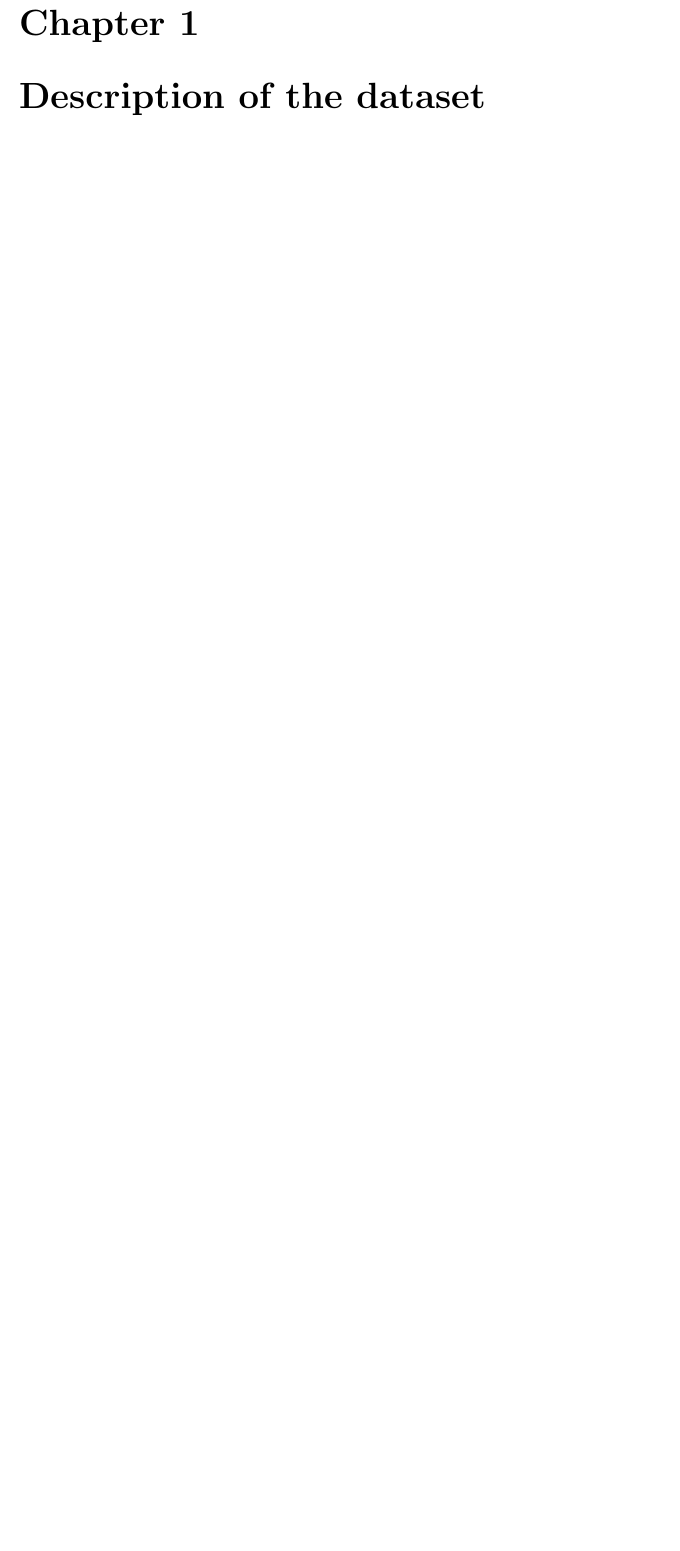
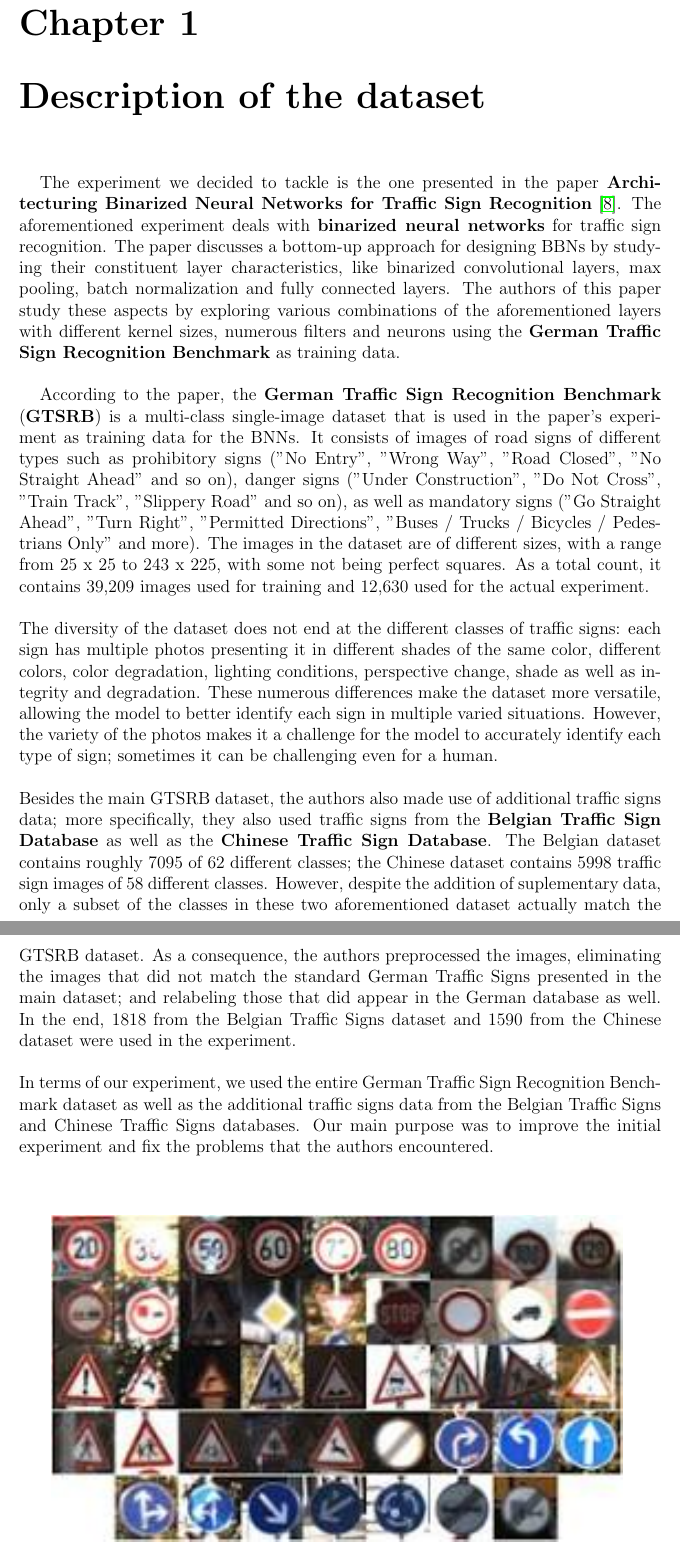
Before and after one commit to RafaelBan/VFProject, a LaTeX document (main.tex): part of page 3 of 6 before the commit and two parts of pages 3 and 4 of 7 after it, the two joined at a grey line, cut so that both start at the same text, the shorter picture padded with empty space. Compiled offline with pdfLaTeX.

Commit message:
add dataset description chapter

```diff
--- a/main.tex
+++ b/main.tex
@@ -66,6 +66,19 @@ FACULTATEA DE MATEMATIC\u A \c SI INFORMATIC\u A}}
 \tableofcontents
 
 \chapter{Description of the dataset}
+\tab The experiment we decided to tackle is the one presented in the paper \textbf{Architecturing Binarized Neural Networks for Traffic Sign Recognition} \cite{traffic_signs_paper}. The aforementioned experiment deals with \textbf{binarized neural networks} for traffic sign recognition. The paper discusses a bottom-up approach for designing BBNs by studying their constituent layer characteristics, like binarized convolutional layers, max pooling, batch normalization and fully connected layers. The authors of this paper study these aspects by exploring various combinations of the aforementioned layers with different kernel sizes, numerous filters and neurons using the \textbf{German Traffic Sign Recognition Benchmark} as training data.\\\\
+\tab According to the paper, the \textbf{German Traffic Sign Recognition Benchmark} (\textbf{GTSRB}) is a multi-class single-image dataset that is used in the paper's experiment as training data for the BNNs. It consists of images of road signs of different types such as prohibitory signs ("No Entry", "Wrong Way", "Road Closed", "No Straight Ahead" and so on), danger signs ("Under Construction", "Do Not Cross", "Train Track", "Slippery Road" and so on), as well as mandatory signs ("Go Straight Ahead", "Turn Right", "Permitted Directions", "Buses / Trucks / Bicycles / Pedestrians Only" and more). The images in the dataset are of different sizes, with a range from 25 x 25 to 243 x 225, with some not being perfect squares. As a total count, it contains 39,209 images used for training and 12,630 used for the actual experiment.\\\\
+The diversity of the dataset does not end at the different classes of traffic signs: each sign has multiple photos presenting it in different shades of the same color, different colors, color degradation, lighting conditions, perspective change, shade as well as integrity and degradation. These numerous differences make the dataset more versatile, allowing the model to better identify each sign in multiple varied situations. However, the variety of the photos makes it a challenge for the model to accurately identify each type of sign; sometimes it can be challenging even for a human.\\ \\
+Besides the main GTSRB dataset, the authors also made use of additional traffic signs data; more specifically, they also used traffic signs from the \textbf{Belgian Traffic Sign Database} as well as the \textbf{Chinese Traffic Sign Database}. The Belgian dataset contains roughly 7095 of 62 different classes; the Chinese dataset contains 5998 traffic sign images of 58 different classes. However, despite the addition of suplementary data, only a subset of the classes in these two aforementioned dataset actually match the GTSRB dataset. As a consequence, the authors preprocessed the images, eliminating the images that did not match the standard German Traffic Signs presented in the main dataset; and relabeling those that did appear in the German database as well. In the end, 1818 from the Belgian Traffic Signs dataset and 1590 from the Chinese dataset were used in the experiment.\\\\
+In terms of our experiment, we used the entire German Traffic Sign Recognition Benchmark dataset as well as the additional traffic signs data from the Belgian Traffic Signs and Chinese Traffic Signs databases. Our main purpose was to improve the initial experiment and fix the problems that the authors encountered. \\\\
+
+\begin{figure}[h]
+\centering
+\includegraphics[scale=1.5]{figure2.jpg}
+\caption{Some images used in the German Traffic Signs Recognition Benchmark}
+\end{figure}
+
+
 \chapter{Installation of the tools}
 \tab For the installation of the alpha-beta-CROWN, we have used the step by step "Instructions for running the VNN-COMP benchmarks"\cite{alpha-beta-instructions} published by the tool developers which contains everything required for a successful installation. Firstly we cloned the git project recursively which also cloned auto\_LiRPA\cite{auto_lirpa_repo} to also support a wide range of neural network architectures.
 
```
Also changed, not shown: figure2.jpg (added), main.tex (5 more changed lines).
